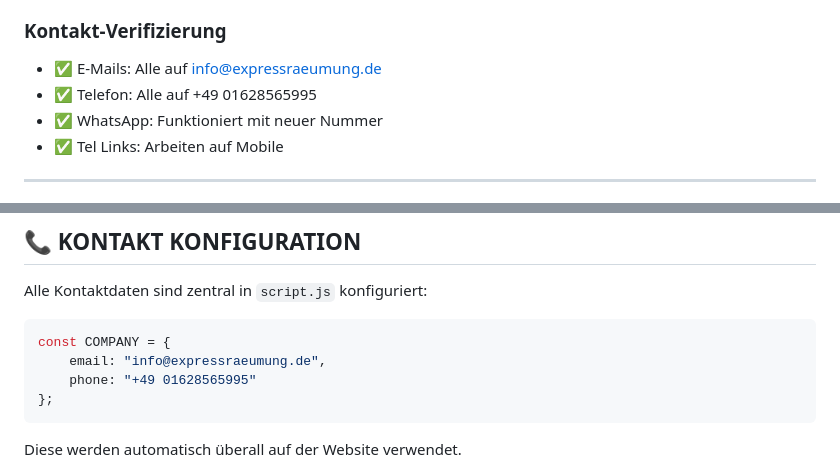
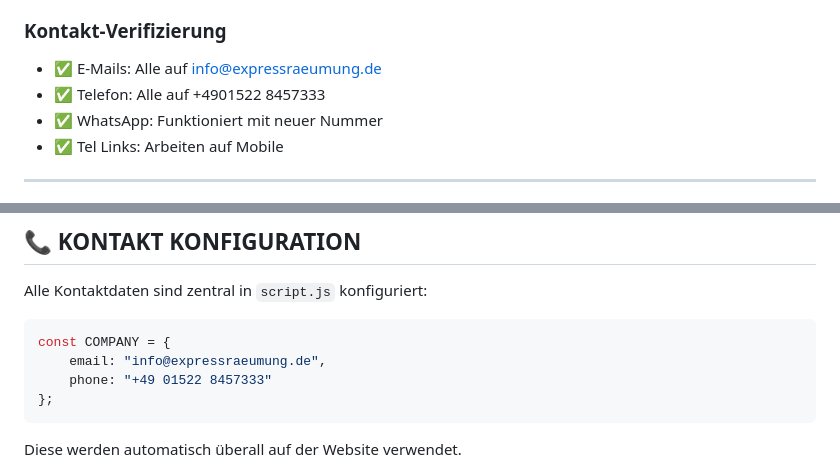
Before and after one commit to ortacmustafa78-byte/expressraeumung, a Markdown page: CHANGES.md, 2 parts joined by grey strips. Drawn GitHub-style.

````diff
--- a/CHANGES.md
+++ b/CHANGES.md
@@ -243,7 +243,7 @@
 
 ### Kontakt-Verifizierung
 - ✅ E-Mails: Alle auf info@expressraeumung.de
-- ✅ Telefon: Alle auf +49 01628565995
+- ✅ Telefon: Alle auf +4901522 8457333
 - ✅ WhatsApp: Funktioniert mit neuer Nummer
 - ✅ Tel Links: Arbeiten auf Mobile
 
@@ -292,7 +292,7 @@ Alle Kontaktdaten sind zentral in `script.js` konfiguriert:
 ```javascript
 const COMPANY = {
     email: "info@expressraeumung.de",
-    phone: "+49 01628565995"
+    phone: "+49 01522 8457333"
 };
 ```
 
````
Also changed, not shown: other parts of CHANGES.md (+6 -6 lines).
